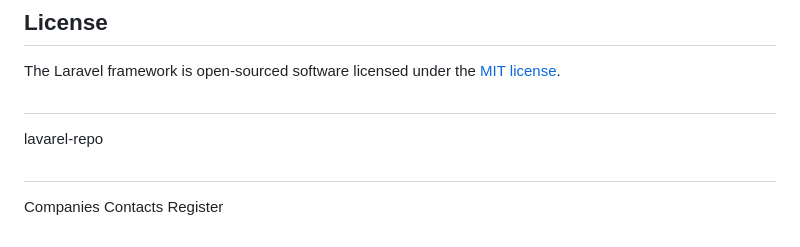
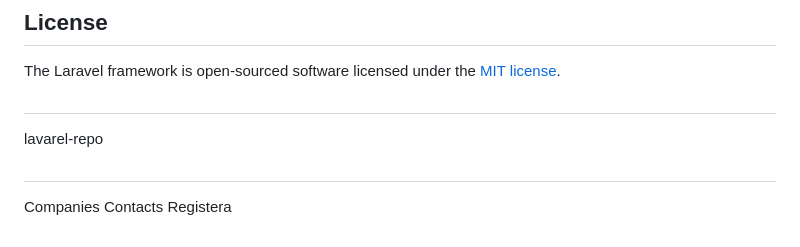
Before and after one commit to natnaeln4d/lavarel-repo, a Markdown page: README.md, the part around the change. GitHub-like rendering.

```diff
--- a/README.md
+++ b/README.md
@@ -65,4 +65,4 @@ The Laravel framework is open-sourced software licensed under the [MIT license](
 ##
 lavarel-repo
 ##
-Companies Contacts Register
+Companies Contacts Registera
```
